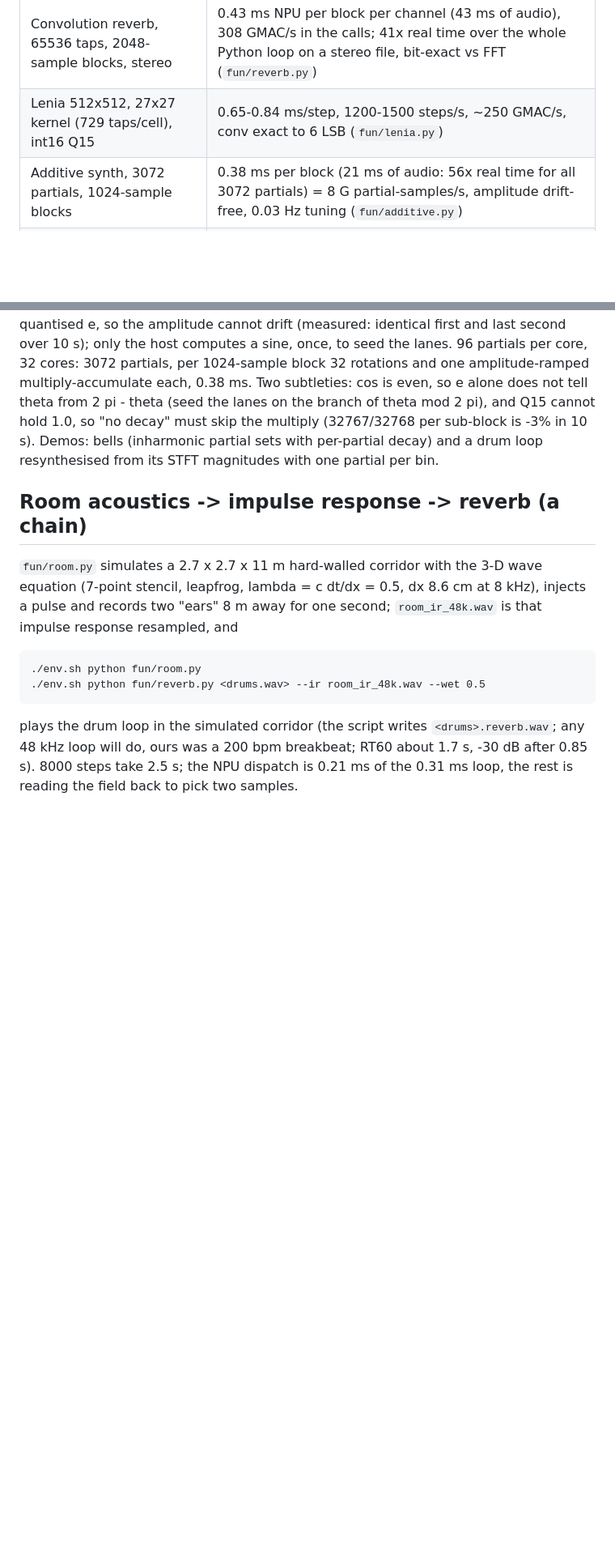
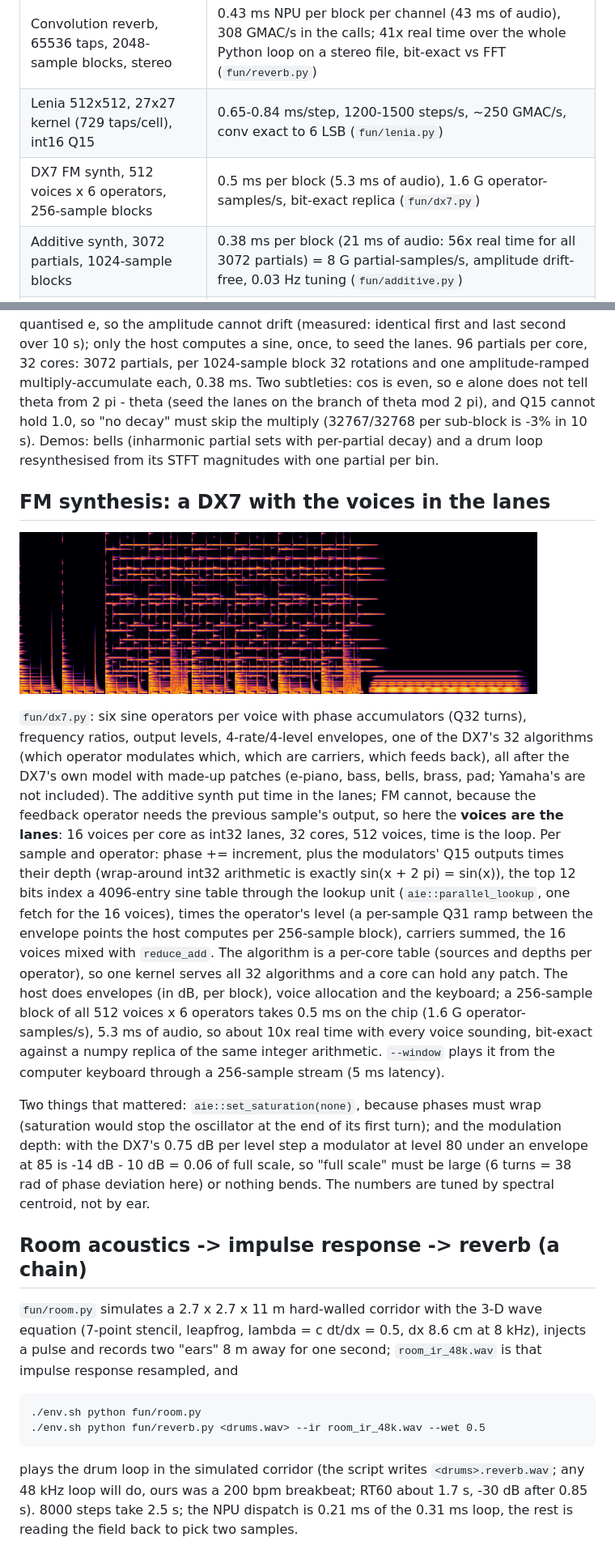
Before and after one commit to annejan/npu-iron-experiments, a Markdown page: README.md, 2 parts joined by grey strips. Shown at 81% size. Drawn GitHub-style; pictures changed too: docs/img/dx7_spectrogram.png (added); blank space fills up the shorter version.

```diff
--- a/README.md
+++ b/README.md
@@ -120,6 +120,7 @@ stated, min or median after a warm-up call, host wall clock from Python unless t
 | Ripple tank 320x384, int16 Q12, world on chip, 5 steps/dispatch | 17k steps/s, 2.1 Gcell-steps/s (`fun/water.py`) |
 | Convolution reverb, 65536 taps, 2048-sample blocks, stereo | 0.43 ms NPU per block per channel (43 ms of audio), 308 GMAC/s in the calls; 41x real time over the whole Python loop on a stereo file, bit-exact vs FFT (`fun/reverb.py`) |
 | Lenia 512x512, 27x27 kernel (729 taps/cell), int16 Q15 | 0.65-0.84 ms/step, 1200-1500 steps/s, ~250 GMAC/s, conv exact to 6 LSB (`fun/lenia.py`) |
+| DX7 FM synth, 512 voices x 6 operators, 256-sample blocks | 0.5 ms per block (5.3 ms of audio), 1.6 G operator-samples/s, bit-exact replica (`fun/dx7.py`) |
 | Additive synth, 3072 partials, 1024-sample blocks | 0.38 ms per block (21 ms of audio: 56x real time for all 3072 partials) = 8 G partial-samples/s, amplitude drift-free, 0.03 Hz tuning (`fun/additive.py`) |
 | Binaural, 32 sources x 2 ears x 160 taps, 1024-sample blocks | 0.28 ms per block (dispatch-bound), bit-exact, 38x real time (`fun/binaural.py`) |
 | conv2d engine 512x512: K=3 / 7 / 15 | 0.27 / 0.35 / 0.91 ms per pass, 1-4 LSB vs numpy (`fun/conv2d.py`) |
@@ -358,6 +360,32 @@ so e alone does not tell theta from 2 pi - theta (seed the lanes on the branch o
 and Q15 cannot hold 1.0, so "no decay" must skip the multiply (32767/32768 per sub-block is -3% in
 10 s). Demos: bells (inharmonic partial sets with per-partial decay) and a drum loop resynthesised
 from its STFT magnitudes with one partial per bin.
+
+## FM synthesis: a DX7 with the voices in the lanes
+
+![dx7](docs/img/dx7_spectrogram.png)
+
+`fun/dx7.py`: six sine operators per voice with phase accumulators (Q32 turns), frequency ratios, output levels,
+4-rate/4-level envelopes, one of the DX7's 32 algorithms (which operator modulates which, which are carriers,
+which feeds back), all after the DX7's own model with made-up patches (e-piano, bass, bells, brass, pad; Yamaha's
+are not included). The additive synth put time in the lanes; FM cannot, because the feedback operator needs the
+previous sample's output, so here the **voices are the lanes**: 16 voices per core as int32 lanes, 32 cores, 512
+voices, time is the loop. Per sample and operator: phase += increment, plus the modulators' Q15 outputs times
+their depth (wrap-around int32 arithmetic is exactly sin(x + 2 pi) = sin(x)), the top 12 bits index a 4096-entry
+sine table through the lookup unit (`aie::parallel_lookup`, one fetch for the 16 voices), times the operator's
+level (a per-sample Q31 ramp between the envelope points the host computes per 256-sample block), carriers summed,
+the 16 voices mixed with `reduce_add`. The algorithm is a per-core table (sources and depths per operator), so one
+kernel serves all 32 algorithms and a core can hold any patch. The host does envelopes (in dB, per block),
+voice allocation and the keyboard; a 256-sample block of all 512 voices x 6 operators takes 0.5 ms on the chip
+(1.6 G operator-samples/s), 5.3 ms of audio, so about 10x real time with every voice sounding, bit-exact
+against a numpy replica of the same integer arithmetic. `--window` plays it from the computer keyboard through
+a 256-sample stream (5 ms latency).
+
+Two things that mattered: `aie::set_saturation(none)`, because phases must wrap (saturation would stop the
+oscillator at the end of its first turn); and the modulation depth: with the DX7's 0.75 dB per level step a
+modulator at level 80 under an envelope at 85 is -14 dB - 10 dB = 0.06 of full scale, so "full scale" must be
+large (6 turns = 38 rad of phase deviation here) or nothing bends. The numbers are tuned by spectral centroid,
+not by ear.
 
 ## Room acoustics -> impulse response -> reverb (a chain)
 
```
Also changed, not shown: other parts of README.md (+1 -0 lines), 1 other file.
